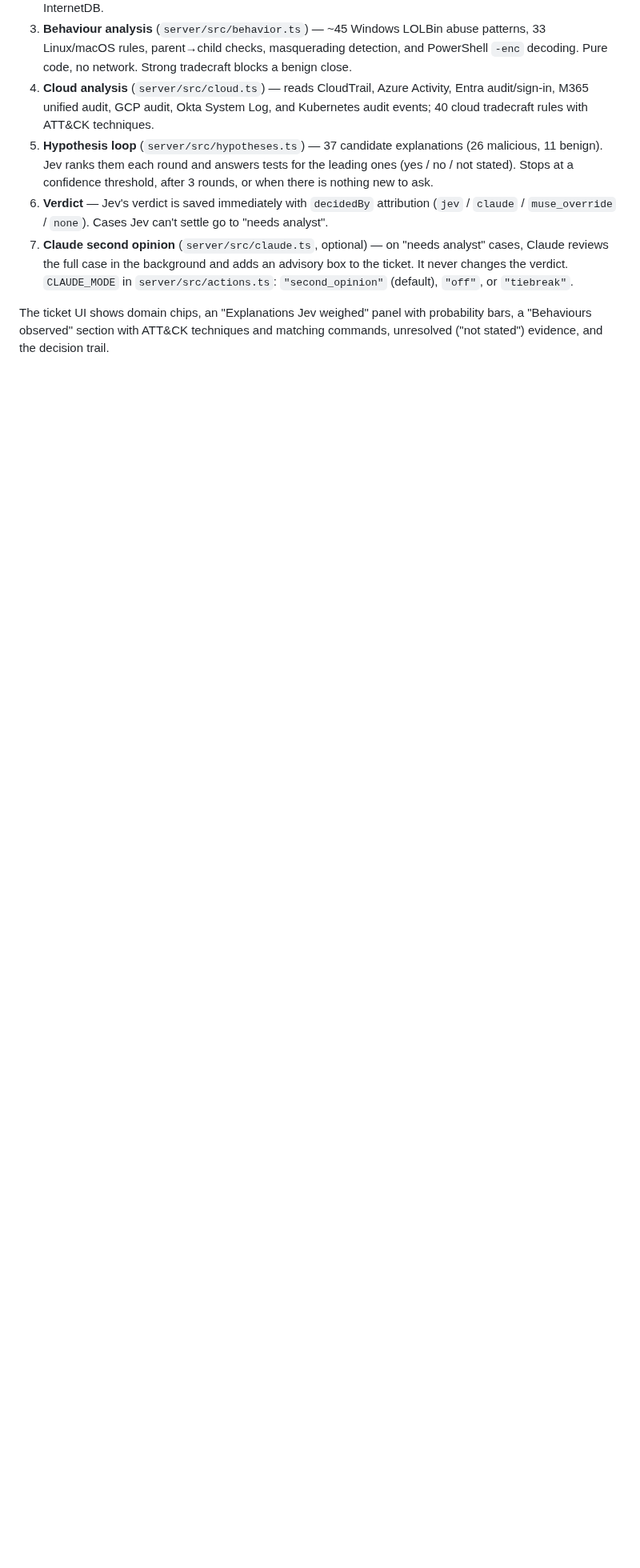
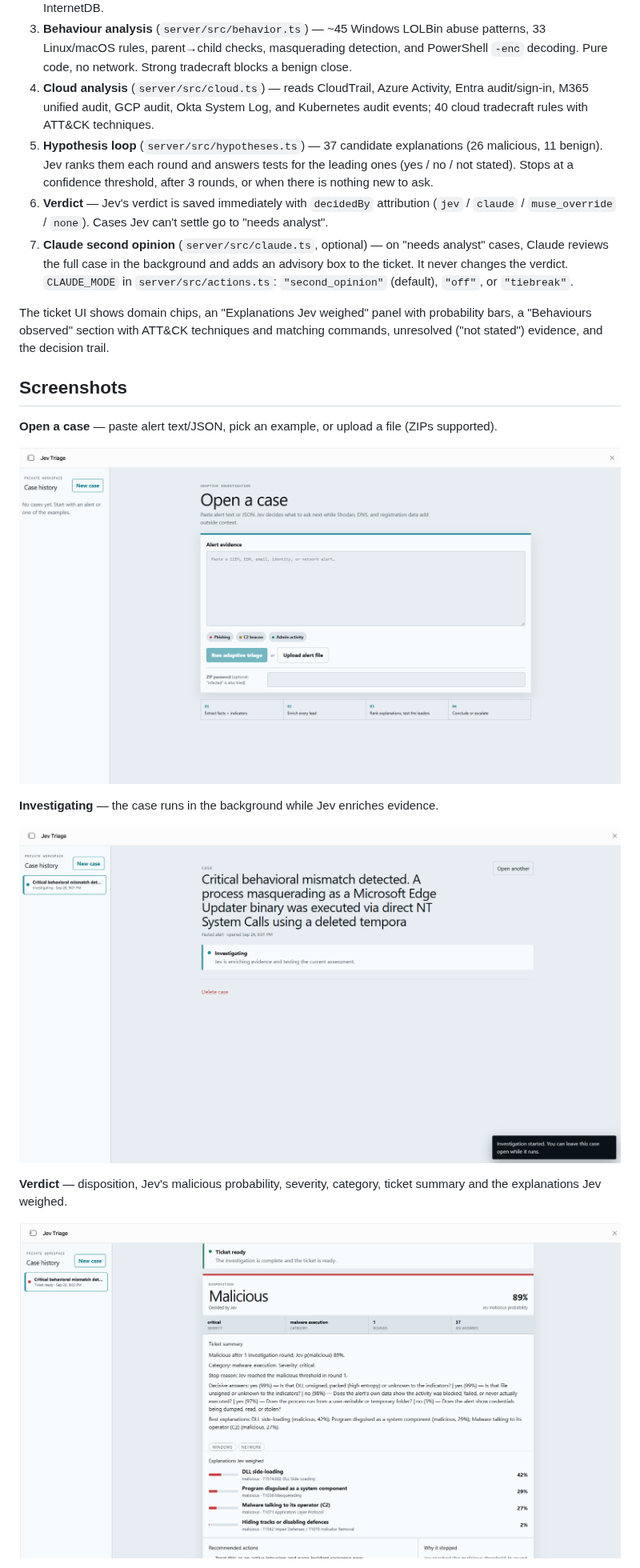
Before and after one commit to Haresh33/Jev-Triage, a Markdown page: README.md, the part around one of its changes. Shown at 80% size. GitHub-like rendering; pictures changed too: docs/screenshots/01-open-case.png (added), docs/screenshots/02-investigating.png (added), docs/screenshots/03-verdict.png (added); blank space fills up the shorter version.

Commit message:
Add UI screenshots to README
Co-Authored-By: Claude Opus 5.5 <noreply@anthropic.com>
Claude-Session: https://claude.ai/code/session_01TG5vci7nSANAHJjRdk2jo3

```diff
--- a/README.md
+++ b/README.md
@@ -32,3 +32,18 @@ until it can conclude with a verdict, confidence, and ranked next actions.
 The ticket UI shows domain chips, an "Explanations Jev weighed" panel with probability
 bars, a "Behaviours observed" section with ATT&CK techniques and matching commands,
 unresolved ("not stated") evidence, and the decision trail.
+
+## Screenshots
+
+**Open a case** — paste alert text/JSON, pick an example, or upload a file (ZIPs supported).
+
+![Open a case](docs/screenshots/01-open-case.png)
+
+**Investigating** — the case runs in the background while Jev enriches evidence.
+
+![Investigating](docs/screenshots/02-investigating.png)
+
+**Verdict** — disposition, Jev's malicious probability, severity, category, ticket summary and the explanations Jev weighed.
+
+![Verdict](docs/screenshots/03-verdict.png)
+
```
Also changed, not shown: other parts of README.md (+7 -0 lines), docs/screenshots/04-indicators.png (added), docs/screenshots/05-decision-trail.png (added).
